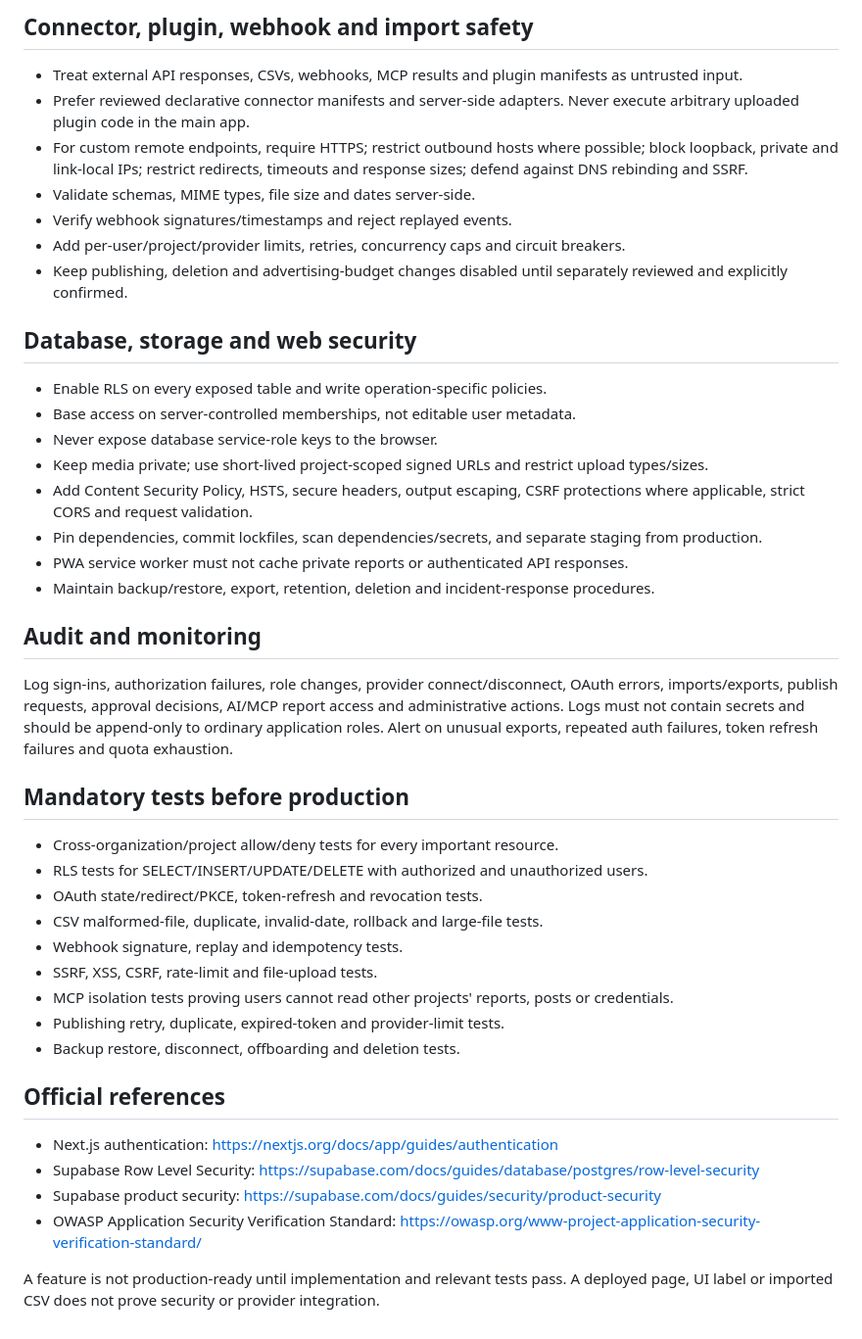
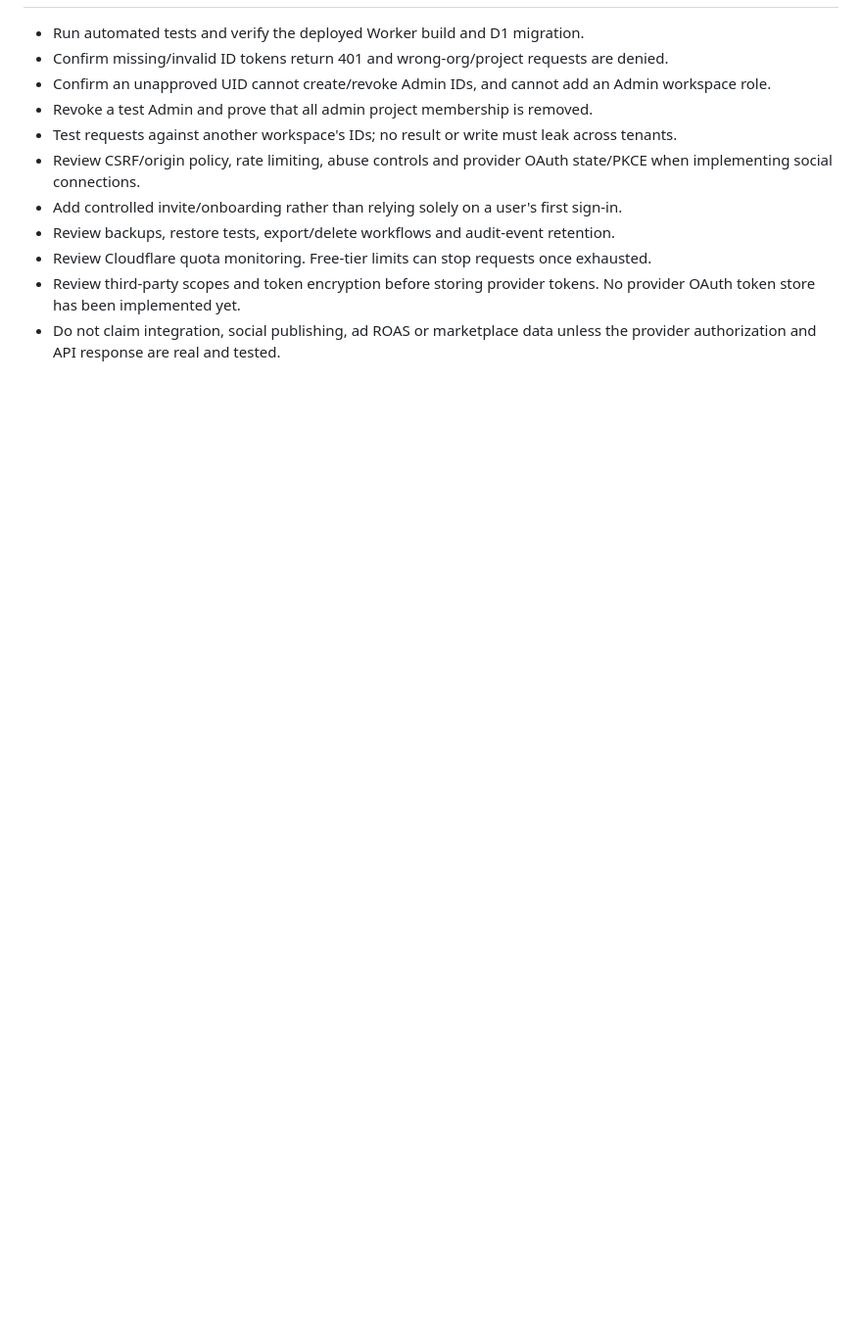
Before and after one commit to ajaynxt/ajaynxt-superapp, a Markdown page: docs/SECURITY-ARCHITECTURE.md, the part around one of its changes. Shown at 98% size. Drawn GitHub-style; blank space fills up the shorter version.

```diff
--- a/docs/SECURITY-ARCHITECTURE.md
+++ b/docs/SECURITY-ARCHITECTURE.md
@@ -44,46 +42,12 @@ Use a maintained authentication provider/library; do not invent cryptography. Su
 
-## Connector, plugin, webhook and import safety
-
-- Treat external API responses, CSVs, webhooks, MCP results and plugin manifests as untrusted input.
-- Prefer reviewed declarative connector manifests and server-side adapters. Never execute arbitrary uploaded plugin code in the main app.
-- For custom remote endpoints, require HTTPS; restrict outbound hosts where possible; block loopback, private and link-local IPs; restrict redirects, timeouts and response sizes; defend against DNS rebinding and SSRF.
-- Validate schemas, MIME types, file size and dates server-side.
-- Verify webhook signatures/timestamps and reject replayed events.
-- Add per-user/project/provider limits, retries, concurrency caps and circuit breakers.
-- Keep publishing, deletion and advertising-budget changes disabled until separately reviewed and explicitly confirmed.
-
-## Database, storage and web security
-
-- Enable RLS on every exposed table and write operation-specific policies.
-- Base access on server-controlled memberships, not editable user metadata.
-- Never expose database service-role keys to the browser.
-- Keep media private; use short-lived project-scoped signed URLs and restrict upload types/sizes.
-- Add Content Security Policy, HSTS, secure headers, output escaping, CSRF protections where applicable, strict CORS and request validation.
-- Pin dependencies, commit lockfiles, scan dependencies/secrets, and separate staging from production.
-- PWA service worker must not cache private reports or authenticated API responses.
-- Maintain backup/restore, export, retention, deletion and incident-response procedures.
-
-## Audit and monitoring
-
-Log sign-ins, authorization failures, role changes, provider connect/disconnect, OAuth errors, imports/exports, publish requests, approval decisions, AI/MCP report access and administrative actions. Logs must not contain secrets and should be append-only to ordinary application roles. Alert on unusual exports, repeated auth failures, token refresh failures and quota exhaustion.
-
-## Mandatory tests before production
-
-- Cross-organization/project allow/deny tests for every important resource.
-- RLS tests for SELECT/INSERT/UPDATE/DELETE with authorized and unauthorized users.
-- OAuth state/redirect/PKCE, token-refresh and revocation tests.
-- CSV malformed-file, duplicate, invalid-date, rollback and large-file tests.
-- Webhook signature, replay and idempotency tests.
-- SSRF, XSS, CSRF, rate-limit and file-upload tests.
-- MCP isolation tests proving users cannot read other projects' reports, posts or credentials.
-- Publishing retry, duplicate, expired-token and provider-limit tests.
-- Backup restore, disconnect, offboarding and deletion tests.
-
-## Official references
-
-- Next.js authentication: https://nextjs.org/docs/app/guides/authentication
-- Supabase Row Level Security: https://supabase.com/docs/guides/database/postgres/row-level-security
-- Supabase product security: https://supabase.com/docs/guides/security/product-security
-- OWASP Application Security Verification Standard: https://owasp.org/www-project-application-security-verification-standard/
-
-A feature is not production-ready until implementation and relevant tests pass. A deployed page, UI label or imported CSV does not prove security or provider integration.
+- Run automated tests and verify the deployed Worker build and D1 migration.
+- Confirm missing/invalid ID tokens return 401 and wrong-org/project requests are denied.
+- Confirm an unapproved UID cannot create/revoke Admin IDs, and cannot add an Admin workspace role.
+- Revoke a test Admin and prove that all admin project membership is removed.
+- Test requests against another workspace's IDs; no result or write must leak across tenants.
+- Review CSRF/origin policy, rate limiting, abuse controls and provider OAuth state/PKCE when implementing social connections.
+- Add controlled invite/onboarding rather than relying solely on a user's first sign-in.
+- Review backups, restore tests, export/delete workflows and audit-event retention.
+- Review Cloudflare quota monitoring. Free-tier limits can stop requests once exhausted.
+- Review third-party scopes and token encryption before storing provider tokens. No provider OAuth token store has been implemented yet.
+- Do not claim integration, social publishing, ad ROAS or marketplace data unless the provider authorization and API response are real and tested.
```
Also changed, not shown: other parts of docs/SECURITY-ARCHITECTURE.md (+28 -30 lines).
